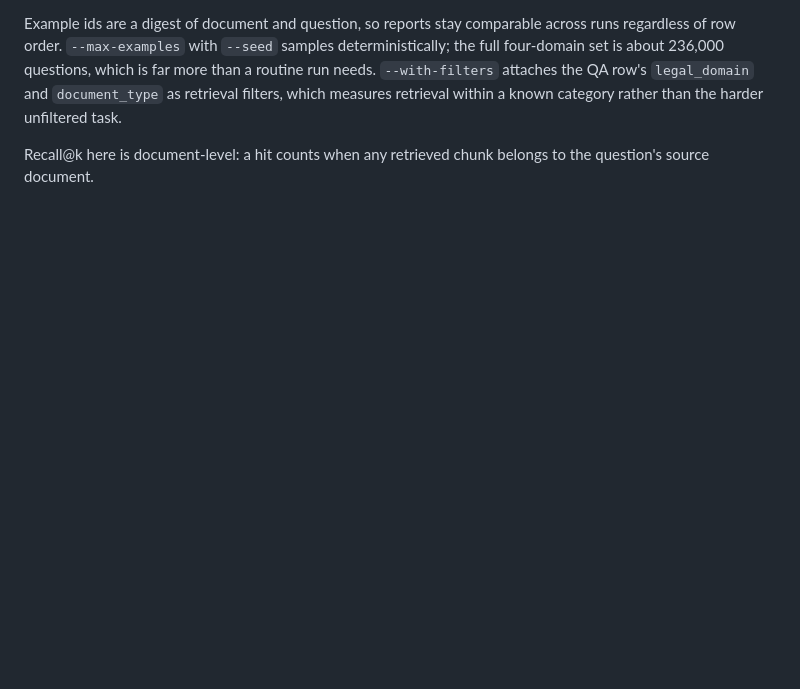
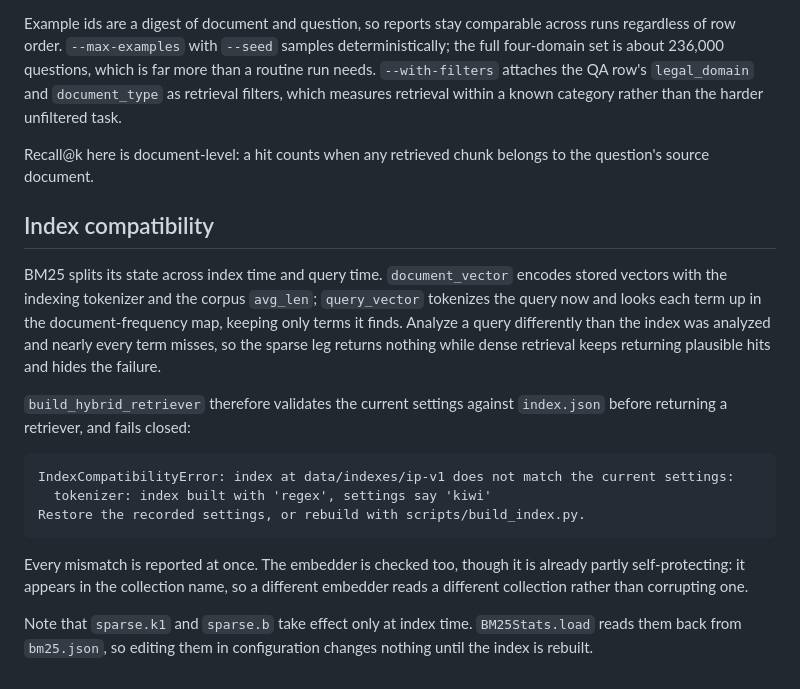
Before and after one commit to Fulish0707/LegalAssistant, a Markdown page: docs/legal-rag-backend.md, the part around the change. GitHub-like rendering; blank space fills up the shorter version.

Commit message:
docs: record the index compatibility invariant
Co-Authored-By: Claude Opus 5 <noreply@anthropic.com>

````diff
--- a/docs/legal-rag-backend.md
+++ b/docs/legal-rag-backend.md
@@ -276,3 +276,29 @@ harder unfiltered task.
 
 Recall@k here is document-level: a hit counts when any retrieved chunk belongs to the
 question's source document.
+
+## Index compatibility
+
+BM25 splits its state across index time and query time. `document_vector` encodes stored
+vectors with the indexing tokenizer and the corpus `avg_len`; `query_vector` tokenizes the
+query now and looks each term up in the document-frequency map, keeping only terms it
+finds. Analyze a query differently than the index was analyzed and nearly every term
+misses, so the sparse leg returns nothing while dense retrieval keeps returning plausible
+hits and hides the failure.
+
+`build_hybrid_retriever` therefore validates the current settings against `index.json`
+before returning a retriever, and fails closed:
+
+```
+IndexCompatibilityError: index at data/indexes/ip-v1 does not match the current settings:
+  tokenizer: index built with 'regex', settings say 'kiwi'
+Restore the recorded settings, or rebuild with scripts/build_index.py.
+```
+
+Every mismatch is reported at once. The embedder is checked too, though it is already
+partly self-protecting: it appears in the collection name, so a different embedder reads a
+different collection rather than corrupting one.
+
+Note that `sparse.k1` and `sparse.b` take effect only at index time. `BM25Stats.load` reads
+them back from `bm25.json`, so editing them in configuration changes nothing until the
+index is rebuilt.
````
